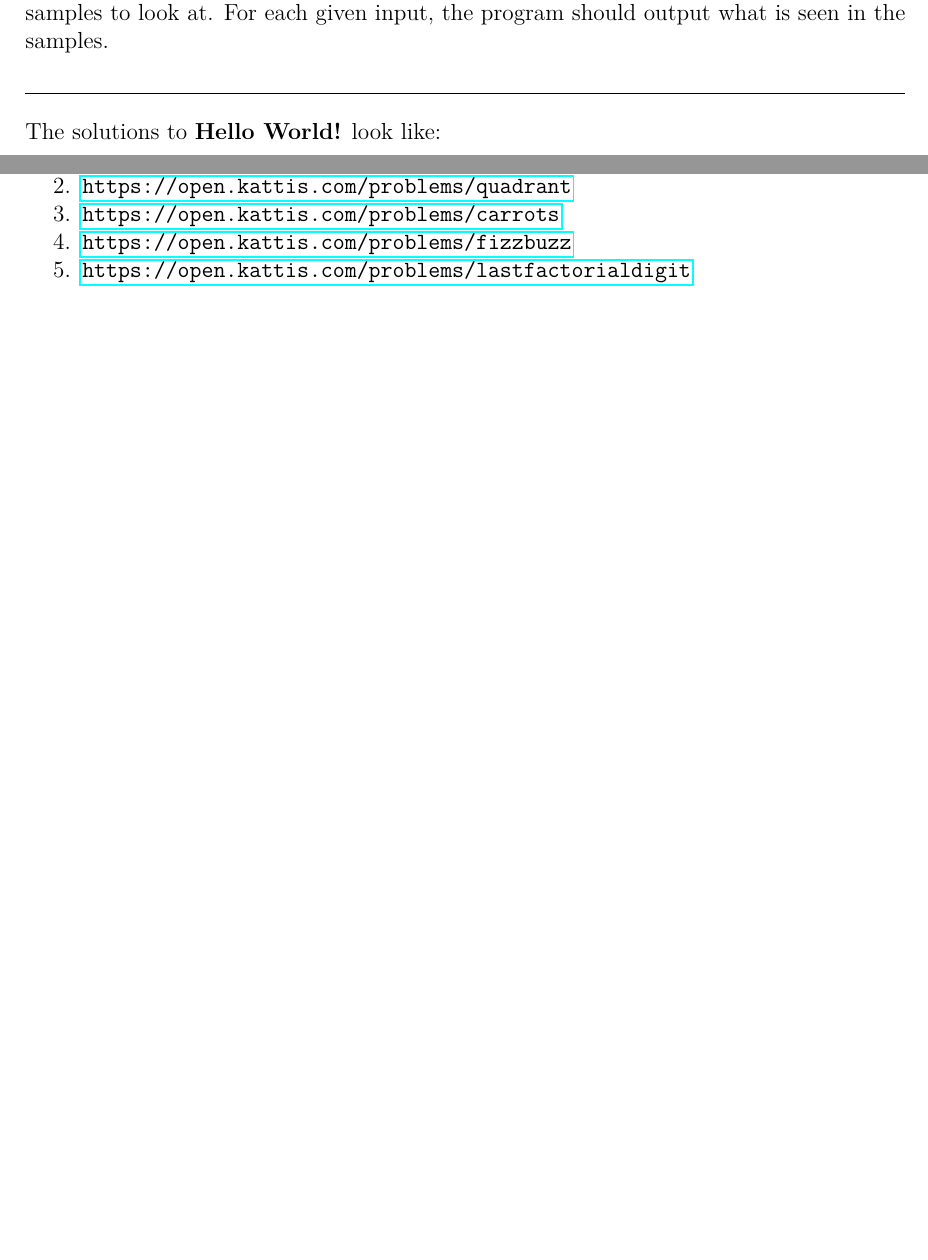
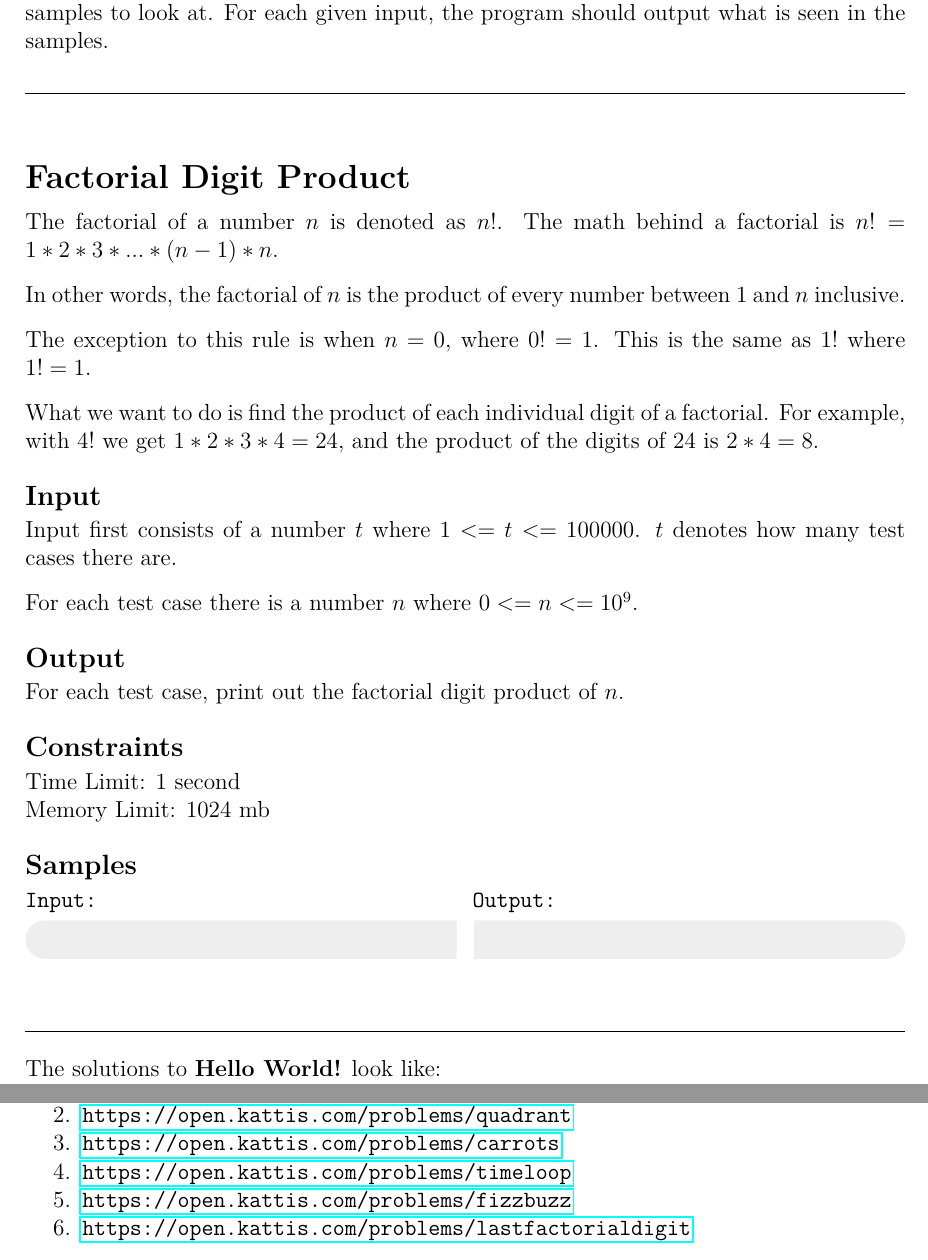
Before and after one commit to JarateKing/Competitive-Programming-Textbook, a LaTeX document (main.tex, which reads chapters/introduction.tex): two parts of pages 7 and 8 of 26 before the commit and two parts of pages 7 and 9 of 27 after it, joined at a grey line, cut so that both start at the same text, the shorter picture padded with empty space. Compiled offline with pdfLaTeX.

Commit message:
added factorial digit product problem

```diff
--- a/chapters/introduction.tex
+++ b/chapters/introduction.tex
@@ -133,6 +133,24 @@ The samples section goes over a bit more detail too. Specifically, there are mul
 
 \hrulefill
 
+\problem{Factorial Digit Product}
+{The factorial of a number $n$ is denoted as $n!$. The math behind a factorial is $n! = 1 * 2 * 3 * ... * (n-1) * n$.
+
+In other words, the factorial of $n$ is the product of every number between $1$ and $n$ inclusive.
+
+The exception to this rule is when $n = 0$, where $0! = 1$. This is the same as $1!$ where $1! = 1$.
+
+What we want to do is find the product of each individual digit of a factorial. For example, with $4!$ we get $1 * 2 * 3 * 4 = 24$, and the product of the digits of $24$ is $2 * 4 = 8$.}
+{Input first consists of a number $t$ where $1 <= t <= 100000$. $t$ denotes how many test cases there are.
+
+For each test case there is a number $n$ where $0 <= n <= 10^9$.}
+{For each test case, print out the factorial digit product of $n$.}
+{1 second}
+{1024 mb}
+{\IOsample{problems/factorial_digit_product/1}}
+
+\hrulefill
+
 The solutions to \textbf{Hello World!} look like:
 
 \inputcpp{code/hello_world_solution.cpp}
@@ -157,6 +175,7 @@ This book will recommend other problems as well, related to the techniques explo
 \item \url{https://open.kattis.com/problems/hello}
 \item \url{https://open.kattis.com/problems/quadrant}
 \item \url{https://open.kattis.com/problems/carrots}
+\item \url{https://open.kattis.com/problems/timeloop}
 \item \url{https://open.kattis.com/problems/fizzbuzz}
 \item \url{https://open.kattis.com/problems/lastfactorialdigit}
 \end{enumerate}
```
Also changed, not shown: 2 other files.
